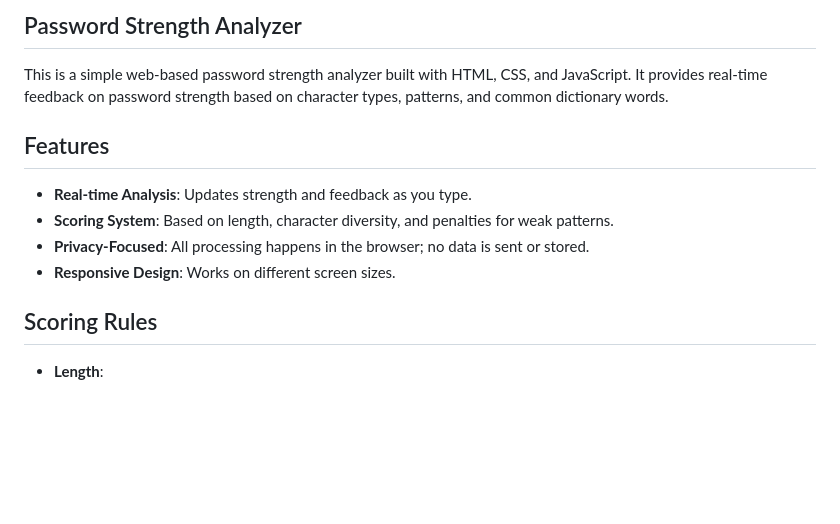
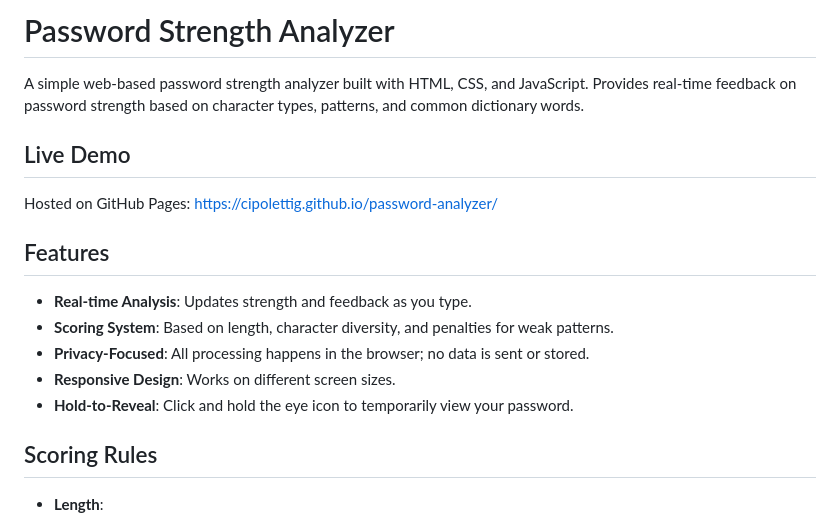
Before and after one commit to cipolettig/password-analyzer, a Markdown page: README.md, the part around one of its changes. GitHub-like rendering; blank space fills up the shorter version.

```diff
--- a/README.md
+++ b/README.md
@@ -1,6 +1,10 @@
-## Password Strength Analyzer
+# Password Strength Analyzer
 
-This is a simple web-based password strength analyzer built with HTML, CSS, and JavaScript. It provides real-time feedback on password strength based on character types, patterns, and common dictionary words.
+A simple web-based password strength analyzer built with HTML, CSS, and JavaScript. Provides real-time feedback on password strength based on character types, patterns, and common dictionary words.
+
+## Live Demo
+
+Hosted on GitHub Pages: https://cipolettig.github.io/password-analyzer/
 
 ## Features
 
@@ -8,6 +12,7 @@ This is a simple web-based password strength analyzer built with HTML, CSS, and
 - **Scoring System**: Based on length, character diversity, and penalties for weak patterns.
 - **Privacy-Focused**: All processing happens in the browser; no data is sent or stored.
 - **Responsive Design**: Works on different screen sizes.
+- **Hold-to-Reveal**: Click and hold the eye icon to temporarily view your password.
 
 ## Scoring Rules
 
```
Also changed, not shown: other parts of README.md (+20 -14 lines).
